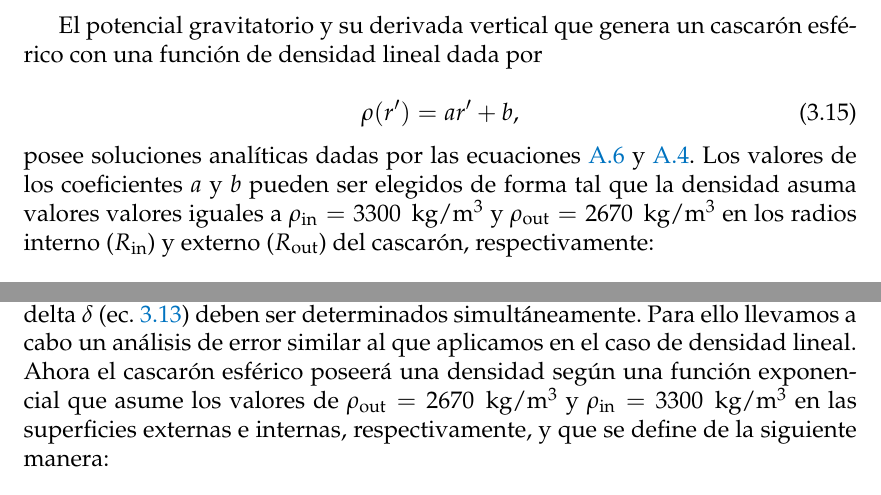
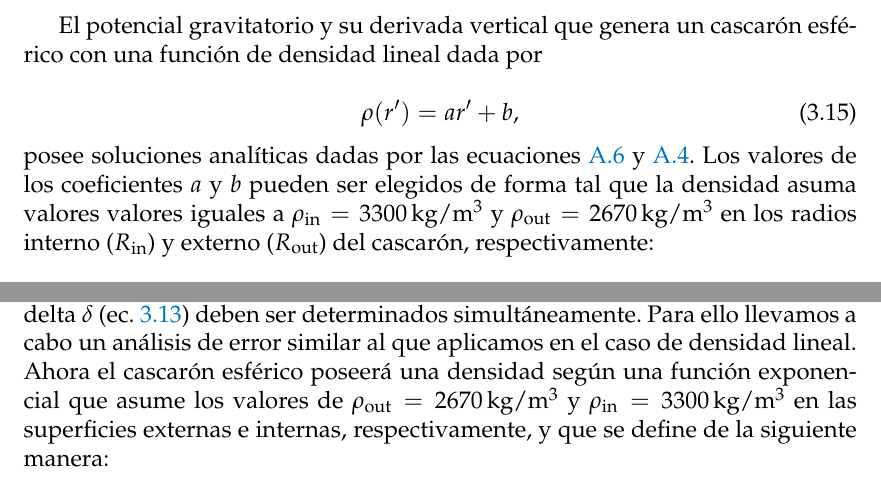
Before and after one commit to santisoler/phd-thesis, a LaTeX thesis (thesis/thesis.tex, which reads thesis/chapters/tesseroids-variable-density.tex): two parts of pages 47 and 49 of 79, joined at a grey line, cut so that both start at the same text. Compiled offline with pdfLaTeX.

Commit message:
Improve usage of unit commands

```diff
--- a/thesis/chapters/tesseroids-variable-density.tex
+++ b/thesis/chapters/tesseroids-variable-density.tex
@@ -697,8 +697,8 @@ esférico con una función de densidad lineal dada por
 \noindent posee soluciones analíticas dadas por las
 ecuaciones~\ref{eq:shell-pot-linear} y~\ref{eq:shell-gz}. Los valores de los
 coeficientes $a$ y $b$ pueden ser elegidos de forma tal que la densidad asuma
-valores valores iguales a  $\rho_\text{in} = 3300$~\kgpercubicm{} y
-$\rho_\text{out} = 2670$~\kgpercubicm{} en los radios interno ($R_\text{in}$)
+valores valores iguales a  $\rho_\text{in} = 3300$\kgpercubicm{} y
+$\rho_\text{out} = 2670$\kgpercubicm{} en los radios interno ($R_\text{in}$)
 y externo ($R_\text{out}$) del cascarón, respectivamente:
 
 \begin{equation}
@@ -786,8 +786,8 @@ simultáneamente.
 Para ello llevamos a cabo un análisis de error similar al que aplicamos en el
 caso de densidad lineal.
 Ahora el cascarón esférico poseerá una densidad según una función exponencial
-que asume los valores de $\rho_\text{out} = 2670$~\kgpercubicm{}
-y $\rho_\text{in} = 3300$~\kgpercubicm{} en las superficies externas
+que asume los valores de $\rho_\text{out} = 2670$\kgpercubicm{}
+y $\rho_\text{in} = 3300$\kgpercubicm{} en las superficies externas
 e internas, respectivamente, y que se define de la siguiente manera:
 
 \begin{equation}
```
Also changed, not shown: thesis/chapters/tesseroids-variable-density.tex (2 more changed lines).
